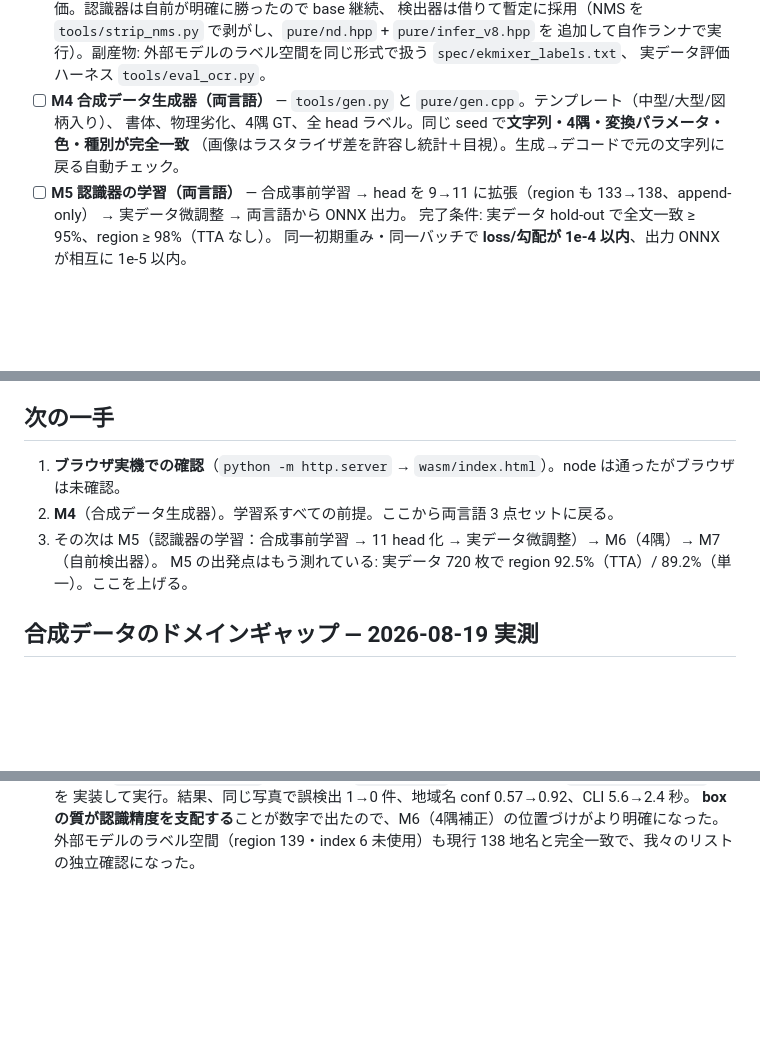
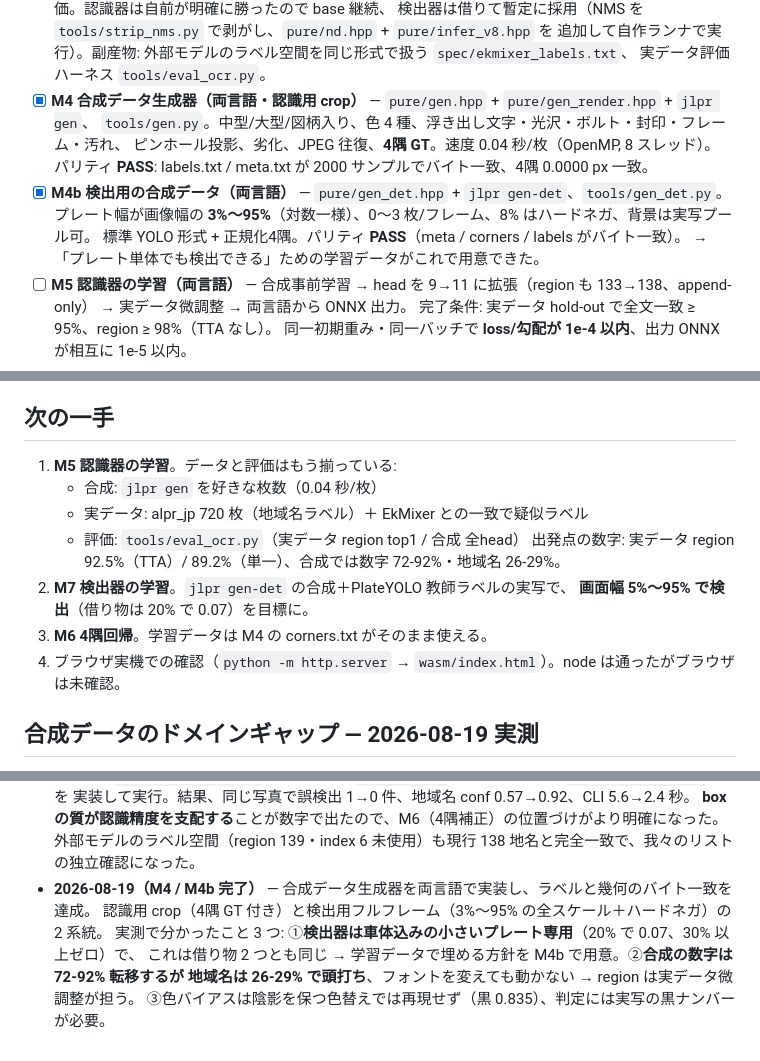
Before and after one commit to yomei-o/yolo_lpr_cpp, a Markdown page: RESUME.md, 3 parts joined by grey strips. Rendered like a GitHub page; blank space fills up the shorter version.

Commit message:
docs: M4/M4b 完了と次の一手を RESUME に反映

```diff
--- a/RESUME.md
+++ b/RESUME.md
@@ -69,9 +69,14 @@ CLI  2.4 秒 / WASM(node, SIMD) 4.5 秒 ── 同じ画素で同じ文字列・
       検出器は借りて暫定に採用（NMS を `tools/strip_nms.py` で剥がし、`pure/nd.hpp` + `pure/infer_v8.hpp` を
       追加して自作ランナで実行）。副産物: 外部モデルのラベル空間を同じ形式で扱う `spec/ekmixer_labels.txt`、
       実データ評価ハーネス `tools/eval_ocr.py`。
-- [ ] **M4 合成データ生成器（両言語）** — `tools/gen.py` と `pure/gen.cpp`。テンプレート（中型/大型/図柄入り）、
-      書体、物理劣化、4隅 GT、全 head ラベル。同じ seed で**文字列・4隅・変換パラメータ・色・種別が完全一致**
-      （画像はラスタライザ差を許容し統計＋目視）。生成→デコードで元の文字列に戻る自動チェック。
+- [x] **M4 合成データ生成器（両言語・認識用 crop）** — `pure/gen.hpp` + `pure/gen_render.hpp` + `jlpr gen`、
+      `tools/gen.py`。中型/大型/図柄入り、色 4 種、浮き出し文字・光沢・ボルト・封印・フレーム・汚れ、
+      ピンホール投影、劣化、JPEG 往復、**4隅 GT**。速度 0.04 秒/枚（OpenMP, 8 スレッド）。
+      パリティ **PASS**: labels.txt / meta.txt が 2000 サンプルでバイト一致、4隅 0.0000 px 一致。
+- [x] **M4b 検出用の合成データ（両言語）** — `pure/gen_det.hpp` + `jlpr gen-det`、`tools/gen_det.py`。
+      プレート幅が画像幅の **3%〜95%**（対数一様）、0〜3 枚/フレーム、8% はハードネガ、背景は実写プール可。
+      標準 YOLO 形式 + 正規化4隅。パリティ **PASS**（meta / corners / labels がバイト一致）。
+      → 「プレート単体でも検出できる」ための学習データがこれで用意できた。
 - [ ] **M5 認識器の学習（両言語）** — 合成事前学習 → head を 9→11 に拡張（region も 133→138、append-only）
       → 実データ微調整 → 両言語から ONNX 出力。
       完了条件: 実データ hold-out で全文一致 ≥ 95%、region ≥ 98%（TTA なし）。
@@ -91,10 +96,15 @@ CLI  2.4 秒 / WASM(node, SIMD) 4.5 秒 ── 同じ画素で同じ文字列・
 
 ## 次の一手
 
-1. **ブラウザ実機での確認**（`python -m http.server` → `wasm/index.html`）。node は通ったがブラウザは未確認。
-2. **M4**（合成データ生成器）。学習系すべての前提。ここから両言語 3 点セットに戻る。
-3. その次は M5（認識器の学習：合成事前学習 → 11 head 化 → 実データ微調整）→ M6（4隅）→ M7（自前検出器）。
-   M5 の出発点はもう測れている: 実データ 720 枚で region 92.5%（TTA）/ 89.2%（単一）。ここを上げる。
+1. **M5 認識器の学習**。データと評価はもう揃っている:
+   - 合成: `jlpr gen` を好きな枚数（0.04 秒/枚）
+   - 実データ: alpr_jp 720 枚（地域名ラベル）＋ EkMixer との一致で疑似ラベル
+   - 評価: `tools/eval_ocr.py`（実データ region top1 / 合成 全head）
+   出発点の数字: 実データ region 92.5%（TTA）/ 89.2%（単一）、合成では数字 72-92%・地域名 26-29%。
+2. **M7 検出器の学習**。`jlpr gen-det` の合成＋PlateYOLO 教師ラベルの実写で、
+   **画面幅 5%〜95% で検出**（借り物は 20% で 0.07）を目標に。
+3. **M6 4隅回帰**。学習データは M4 の corners.txt がそのまま使える。
+4. ブラウザ実機での確認（`python -m http.server` → `wasm/index.html`）。node は通ったがブラウザは未確認。
 
 ## 合成データのドメインギャップ — 2026-08-19 実測
 
@@ -195,3 +205,9 @@ CLI  2.4 秒 / WASM(node, SIMD) 4.5 秒 ── 同じ画素で同じ文字列・
   実装して実行。結果、同じ写真で誤検出 1→0 件、地域名 conf 0.57→0.92、CLI 5.6→2.4 秒。
   **box の質が認識精度を支配する**ことが数字で出たので、M6（4隅補正）の位置づけがより明確になった。
   外部モデルのラベル空間（region 139・index 6 未使用）も現行 138 地名と完全一致で、我々のリストの独立確認になった。
+- **2026-08-19（M4 / M4b 完了）** — 合成データ生成器を両言語で実装し、ラベルと幾何のバイト一致を達成。
+  認識用 crop（4隅 GT 付き）と検出用フルフレーム（3%〜95% の全スケール＋ハードネガ）の 2 系統。
+  実測で分かったこと 3 つ: ①**検出器は車体込みの小さいプレート専用**（20% で 0.07、30% 以上ゼロ）で、
+  これは借り物 2 つとも同じ → 学習データで埋める方針を M4b で用意。②**合成の数字は 72-92% 転移するが
+  地域名は 26-29% で頭打ち**、フォントを変えても動かない → region は実データ微調整が担う。
+  ③色バイアスは陰影を保つ色替えでは再現せず（黒 0.835）、判定には実写の黒ナンバーが必要。
```
